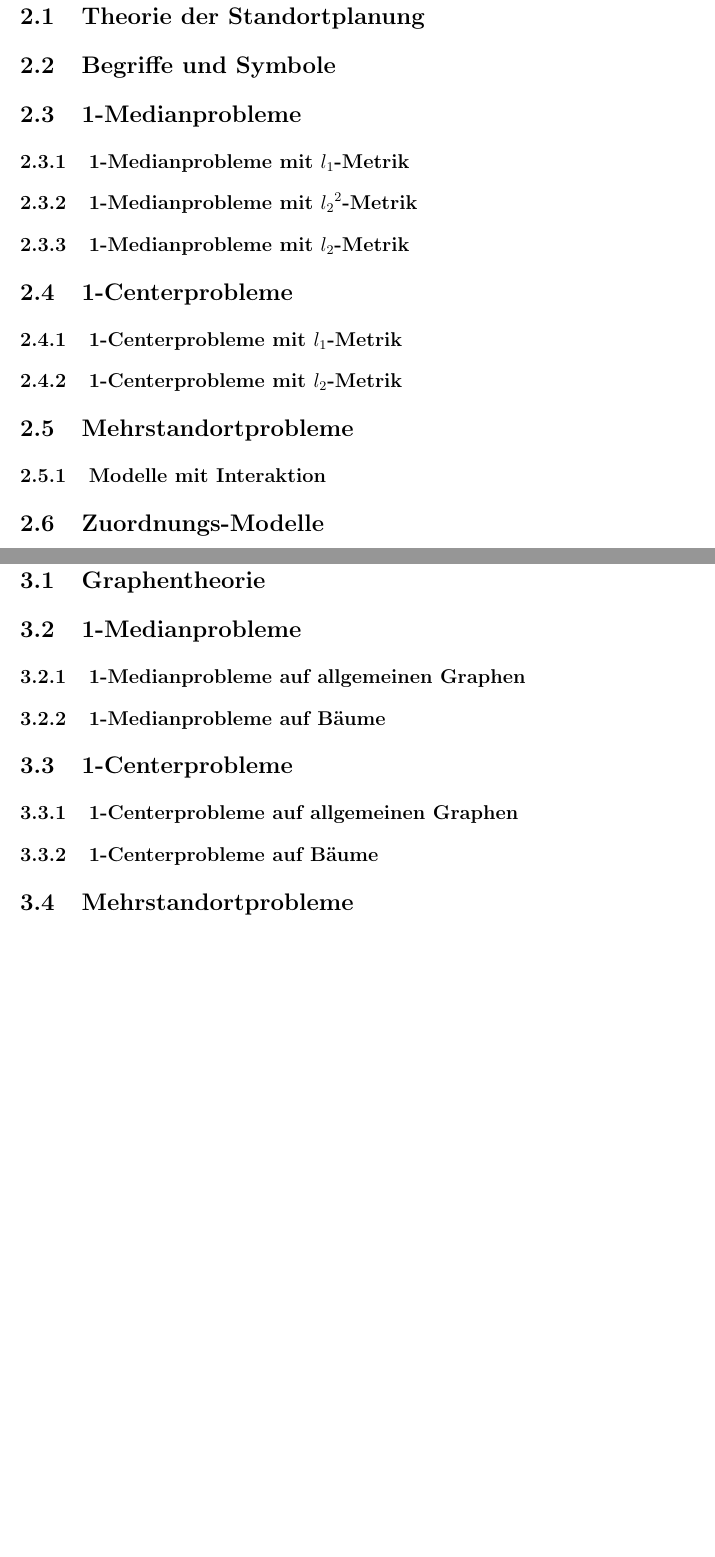
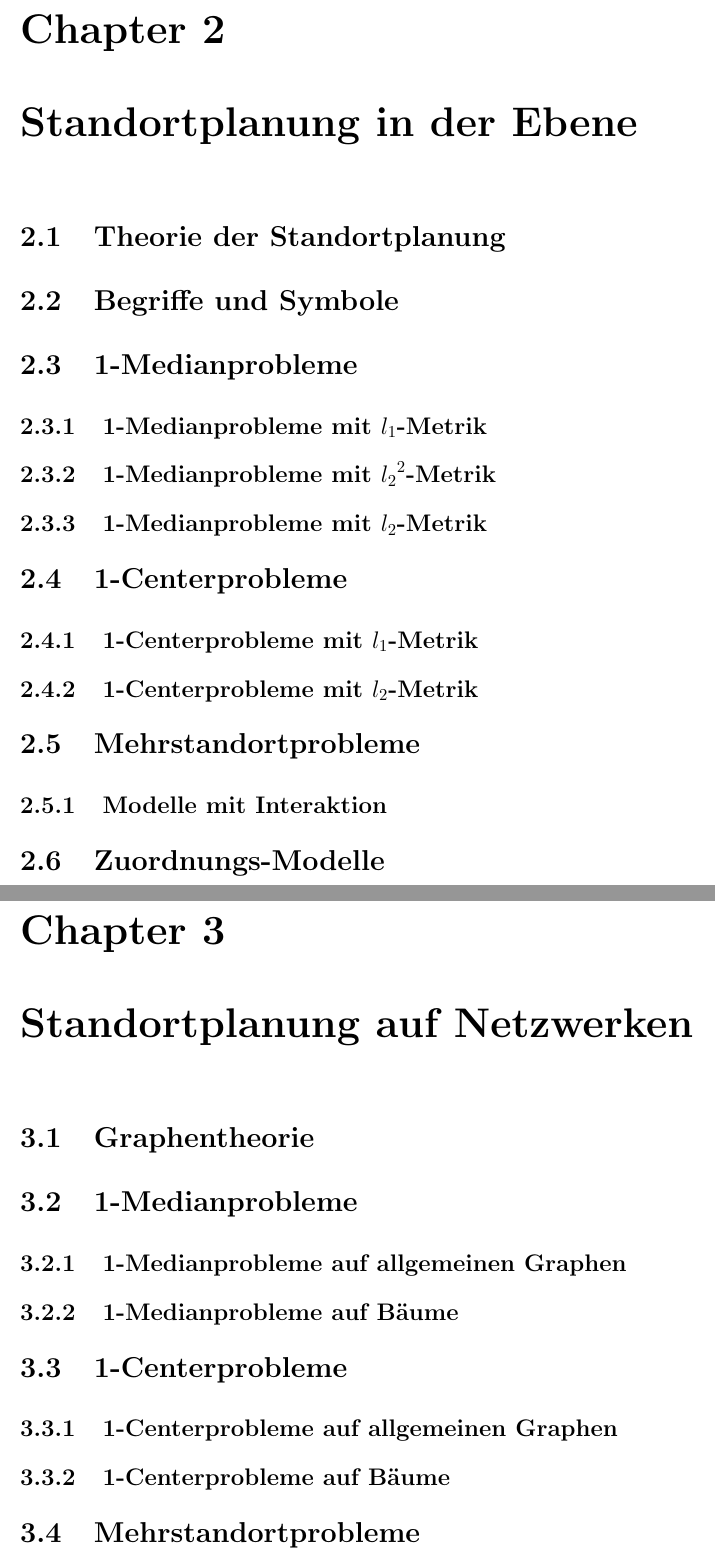
Before and after one commit to EckoTan0804/Standortplanung_und_strategisches_Supply_Chain_Management, a LaTeX book (ssSCM_Zusammenfassung.tex, which reads K3_Standortplanung_in_der_Ebene.tex, K4_Standortplanung_auf_Netzwerken.tex): two parts of pages 6 and 7 of 13 before the commit and two parts of pages 7 and 9 of 17 after it, joined at a grey line, cut at the place of the change, the shorter picture padded with empty space. Compiled offline with pdfLaTeX.

Commit message:
improved stucture

```diff
--- a/K3_Standortplanung_in_der_Ebene.tex
+++ b/K3_Standortplanung_in_der_Ebene.tex
@@ -1,65 +1,69 @@
-\section{Standortplanung in der Ebene} % (fold)
+\chapter{Standortplanung in der Ebene} % (fold)
+\label{cha:standortplanung_in_der_ebene}
+
+
   \label{sec:standortplanung_in_der_ebene}
 
-      \subsection{Theorie der Standortplanung} % (fold)
-      \label{sub:theorie_der_standortplanung}
+    \section{Theorie der Standortplanung} % (fold)
+    \label{sec:theorie_der_standortplanung}
 
-      % subsection theorie_der_standortplanung (end)
+    % section theorie_der_standortplanung (end)
 
-      \subsection{Begriffe und Symbole} % (fold)
-      \label{sub:begriffe_und_symbole}
+    \section{Begriffe und Symbole} % (fold)
+    \label{sec:begriffe_und_symbole}
 
-      % subsection begriffe_und_symbole (end)
+    % section begriffe_und_symbole (end)
 
-      \subsection{1-Medianprobleme} % (fold)
-      \label{sub:1_medianprobleme}
+    \section{1-Medianprobleme} % (fold)
+    \label{sec:1_medianprobleme}
 
-        \subsubsection{1-Medianprobleme mit $l_1$-Metrik} % (fold)
-        \label{ssub:1_medianprobleme_mit_l1_Metrik}
+      \subsection{1-Medianprobleme mit $l_1$-Metrik} % (fold)
+      \label{sub:1_medianprobleme_mit_l1_Metrik}
 
-        % subsubsection 1_medianprobleme_mit_ (end)
+      % subsection 1_medianprobleme_mit_ (end)
 
-        \subsubsection{1-Medianprobleme mit ${l_2}^{2}$-Metrik} % (fold)
-        \label{ssub:1_medianprobleme_mit_l2^2_Metrik}
+      \subsection{1-Medianprobleme mit ${l_2}^{2}$-Metrik} % (fold)
+      \label{sub:1_medianprobleme_mit_l2^2_Metrik}
 
-        % subsubsection 1_medianprobleme_mit_ (end)
+      % subsection 1_medianprobleme_mit_ (end)
 
-        \subsubsection{1-Medianprobleme mit $l_2$-Metrik} % (fold)
-        \label{ssub:1_medianprobleme_mit_l2_Metrik}
+      \subsection{1-Medianprobleme mit $l_2$-Metrik} % (fold)
+      \label{sub:1_medianprobleme_mit_l2_Metrik}
 
-        % subsubsection 1_medianprobleme_mit_ (end)
+      % subsection 1_medianprobleme_mit_ (end)
 
-      % subsection 1_medianprobleme (end)
+    % section 1_medianprobleme (end)
 
-      \subsection{1-Centerprobleme} % (fold)
-      \label{sub:1_centerprobleme}
+    \section{1-Centerprobleme} % (fold)
+    \label{sec:1_centerprobleme}
 
-        \subsubsection{1-Centerprobleme mit $l_1$-Metrik} % (fold)
-        \label{ssub:1_centerprobleme_mit_l_1_metrik}
+      \subsection{1-Centerprobleme mit $l_1$-Metrik} % (fold)
+      \label{sub:1_centerprobleme_mit_l_1_metrik}
 
-        % subsubsection 1_centerprobleme_mit_l_1_metrik (end)
+      % subsection 1_centerprobleme_mit_l_1_metrik (end)
 
-        \subsubsection{1-Centerprobleme mit $l_2$-Metrik} % (fold)
-        \label{ssub:1_centerprobleme_mit_l_2_metrik}
+      \subsection{1-Centerprobleme mit $l_2$-Metrik} % (fold)
+      \label{sub:1_centerprobleme_mit_l_2_metrik}
 
-        % subsubsection 1_centerprobleme_mit_l_2_metrik (end)
+      % subsection 1_centerprobleme_mit_l_2_metrik (end)
 
 
-      % subsection 1_centerprobleme (end)
+    % section 1_centerprobleme (end)
 
-      \subsection{Mehrstandortprobleme} % (fold)
-      \label{sub:mehrstandortprobleme}
+    \section{Mehrstandortprobleme} % (fold)
+    \label{sec:mehrstandortprobleme}
 
-        \subsubsection{Modelle mit Interaktion} % (fold)
-        \label{ssub:modelle_mit_interaktion}
+      \subsection{Modelle mit Interaktion} % (fold)
+      \label{sub:modelle_mit_interaktion}
 
-        % subsubsection modelle_mit_interaktion (end)
+      % subsection modelle_mit_interaktion (end)
 
-        \subsection{Zuordnungs-Modelle} % (fold)
+      \section{Zuordnungs-Modelle} % (fold)
       \label{sub:zuordnungs_modelle}
 
-        % subsection zuordnungs_modelle (end)
+      % section zuordnungs_modelle (end)
 
-      % subsection mehrstandortprobleme (end)
+    % section mehrstandortprobleme (end)
 
-    % section standortplanung_in_der_ebene (end)
+
+% chapter standortplanung_in_der_ebene (end)
--- a/K4_Standortplanung_auf_Netzwerken.tex
+++ b/K4_Standortplanung_auf_Netzwerken.tex
@@ -1,44 +1,45 @@
-\section{Standortplanung auf Netzwerken} % (fold)
-    \label{sec:standortplanung_auf_netzwerken}
+\chapter{Standortplanung auf Netzwerken} % (fold)
+\label{cha:standortplanung_auf_netzwerken}
 
-      \subsection{Graphentheorie} % (fold)
-      \label{sub:graphentheorie}
+      \label{sec:standortplanung_auf_netzwerken}
 
-      % subsection graphentheorie (end)
+      \section{Graphentheorie} % (fold)
+      \label{sec:graphentheorie}
 
-      \subsection{1-Medianprobleme} % (fold)
-      \label{sub:1_medianprobleme}
+      % section graphentheorie (end)
 
-        \subsubsection{1-Medianprobleme auf allgemeinen Graphen} % (fold)
-        \label{ssub:1_medianprobleme_auf_allgemeinen_graphen}
+      \section{1-Medianprobleme} % (secfold)
+      \label{sec:1_medianprobleme}
 
-        % subsubsection 1_medianprobleme_auf_allgemeinen_graphen (end)
+        \subsection{1-Medianprobleme auf allgemeinen Graphen} % (fold)
+        \label{sub:1_medianprobleme_auf_allgemeinen_graphen}
 
-        \subsubsection{1-Medianprobleme auf Bäume} % (fold)
-        \label{ssub:1_medianprobleme_auf_b_ume}
+        % subsection 1_medianprobleme_auf_allgemeinen_graphen (end)
 
-        % subsubsection 1_medianprobleme_auf_b_ume (end)
+        \subsection{1-Medianprobleme auf Bäume} % (fold)
+        \label{sub:1_medianprobleme_auf_b_ume}
 
-      % subsection 1_medianprobleme (end)
+        % subsection 1_medianprobleme_auf_b_ume (end)
 
-      \subsection{1-Centerprobleme} % (fold)
-      \label{sub:1_centerprobleme}
+      % section 1_medianprobleme (end)
 
-        \subsubsection{1-Centerprobleme auf allgemeinen Graphen} % (fold)
-        \label{ssub:1_centerprobleme_auf_allgemeinen_graphen}
+      \section{1-Centerprobleme} % (fold)
+      \label{sec:1_centerprobleme}
 
-        % subsubsection 1_centerprobleme_auf_allgemeinen_graphen (end)
+        \subsection{1-Centerprobleme auf allgemeinen Graphen} % (fold)
+        \label{sub:1_centerprobleme_auf_allgemeinen_graphen}
 
-        \subsubsection{1-Centerprobleme auf Bäume} % (fold)
-        \label{ssub:1_centerprobleme_auf_b_ume}
+        % subsection 1_centerprobleme_auf_allgemeinen_graphen (end)
 
-        % subsubsection 1_centerprobleme_auf_b_ume (end)
+        \subsection{1-Centerprobleme auf Bäume} % (fold)
+        \label{sub:1_centerprobleme_auf_b_ume}
 
-      % subsection 1_centerprobleme (end)
+        % subsection 1_centerprobleme_auf_b_ume (end)
 
-      \subsection{Mehrstandortprobleme} % (fold)
-      \label{sub:mehrstandortprobleme}
+      % section 1_centerprobleme (end)
 
-      % subsection mehrstandortprobleme (end)
+      \section{Mehrstandortprobleme} % (fold)
+      \label{sec:mehrstandortprobleme}
 
-    % section standortplanung_auf_netzwerken (end)
+      % section mehrstandortprobleme (end)
+% chapter standortplanung_auf_netzwerken (end)
--- a/ssSCM_Zusammenfassung.tex
+++ b/ssSCM_Zusammenfassung.tex
@@ -1,4 +1,4 @@
-\documentclass[12pt]{article}
+\documentclass[12pt]{book}
 
 %packages
 \usepackage[utf8]{inputenc}
```
Also changed, not shown: K2_Volkswirtschaftliche_und_deskriptive_Standortmodelle.tex (+27 -27 lines), K5_Diskrete_Standortplanung.tex (+33 -39 lines), K6_Gebietsplanung.tex (+37 -39 lines). Lines whose indentation alone changed are shown as unchanged.
